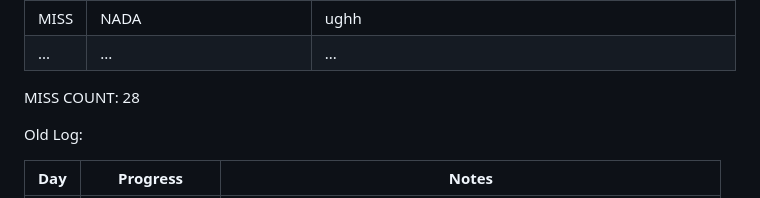
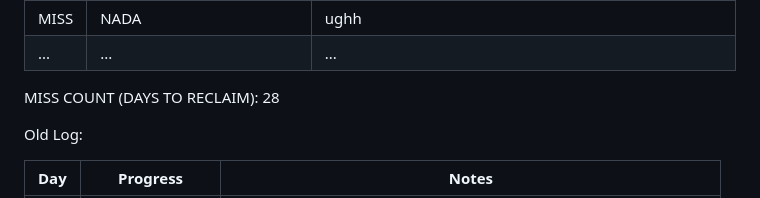
Before and after one commit to YamalLamine/100-DaysOfCode, a Markdown page: README.md, the part around the change. GitHub-like rendering.

Commit message:
Changed some of the things on my README file.

```diff
--- a/README.md
+++ b/README.md
@@ -130,7 +130,7 @@
 | MISS | NADA | ughh |
 | ... | ... | ...|
 
-MISS COUNT: 28
+MISS COUNT (DAYS TO RECLAIM): 28
 
 Old Log:
 
```
